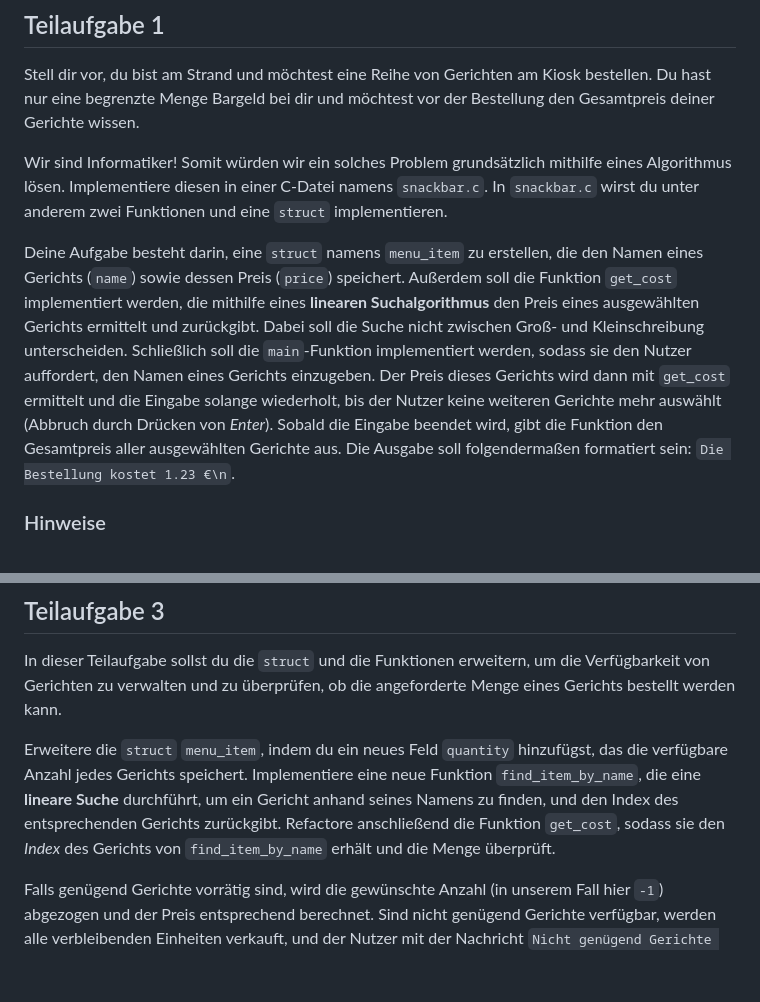
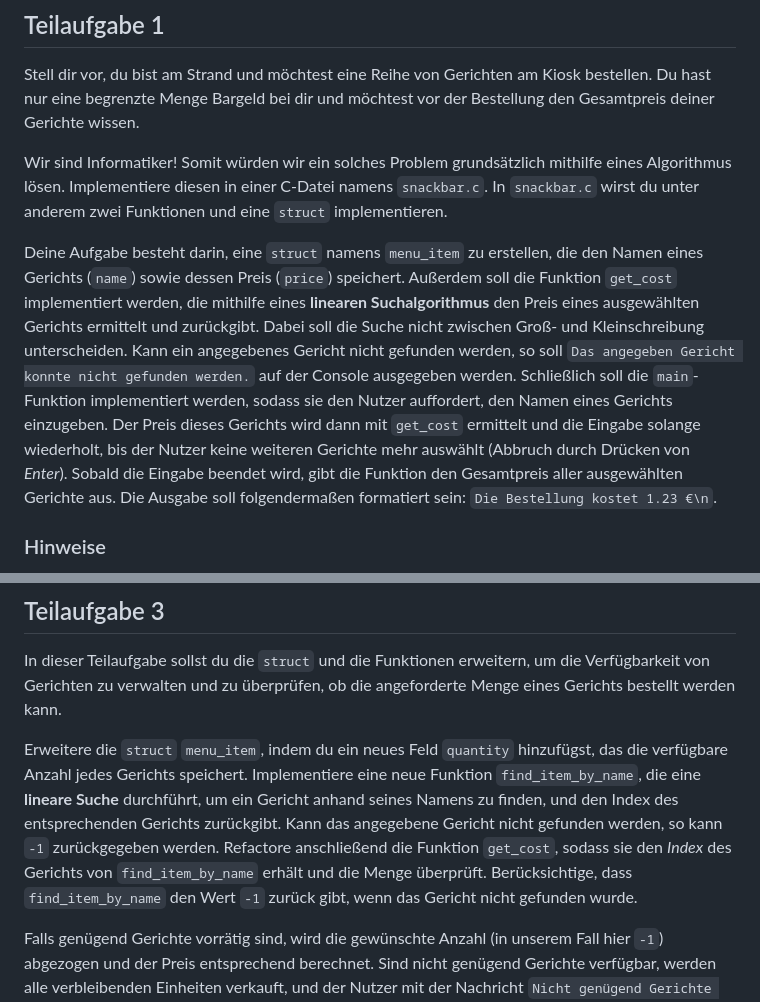
Before and after one commit to inf-lab-dev/labs, a Markdown page: snackbar/material/task.md, 2 parts joined by grey strips. GitHub-like rendering; blank space fills up the shorter version.

Commit message:
demanded error message added in task description

```diff
--- a/snackbar/material/task.md
+++ b/snackbar/material/task.md
@@ -15,7 +15,7 @@ Stell dir vor, du bist am Strand und möchtest eine Reihe von Gerichten am Kiosk
 
 Wir sind Informatiker! Somit würden wir ein solches Problem grundsätzlich mithilfe eines Algorithmus lösen. Implementiere diesen in einer C-Datei namens `snackbar.c`. In `snackbar.c` wirst du unter anderem zwei Funktionen und eine `struct` implementieren.
 
-Deine Aufgabe besteht darin, eine `struct` namens `menu_item` zu erstellen, die den Namen eines Gerichts (`name`) sowie dessen Preis (`price`) speichert. Außerdem soll die Funktion `get_cost` implementiert werden, die mithilfe eines **linearen Suchalgorithmus** den Preis eines ausgewählten Gerichts ermittelt und zurückgibt. Dabei soll die Suche nicht zwischen Groß- und Kleinschreibung unterscheiden. Schließlich soll die `main`-Funktion implementiert werden, sodass sie den Nutzer auffordert, den Namen eines Gerichts einzugeben. Der Preis dieses Gerichts wird dann mit `get_cost` ermittelt und die Eingabe solange wiederholt, bis der Nutzer keine weiteren Gerichte mehr auswählt (Abbruch durch Drücken von _Enter_). Sobald die Eingabe beendet wird, gibt die Funktion den Gesamtpreis aller ausgewählten Gerichte aus. Die Ausgabe soll folgendermaßen formatiert sein: `Die Bestellung kostet 1.23 €\n`.
+Deine Aufgabe besteht darin, eine `struct` namens `menu_item` zu erstellen, die den Namen eines Gerichts (`name`) sowie dessen Preis (`price`) speichert. Außerdem soll die Funktion `get_cost` implementiert werden, die mithilfe eines **linearen Suchalgorithmus** den Preis eines ausgewählten Gerichts ermittelt und zurückgibt. Dabei soll die Suche nicht zwischen Groß- und Kleinschreibung unterscheiden. Kann ein angegebenes Gericht nicht gefunden werden, so soll `Das angegeben Gericht konnte nicht gefunden werden.` auf der Console ausgegeben werden. Schließlich soll die `main`-Funktion implementiert werden, sodass sie den Nutzer auffordert, den Namen eines Gerichts einzugeben. Der Preis dieses Gerichts wird dann mit `get_cost` ermittelt und die Eingabe solange wiederholt, bis der Nutzer keine weiteren Gerichte mehr auswählt (Abbruch durch Drücken von _Enter_). Sobald die Eingabe beendet wird, gibt die Funktion den Gesamtpreis aller ausgewählten Gerichte aus. Die Ausgabe soll folgendermaßen formatiert sein: `Die Bestellung kostet 1.23 €\n`.
 
 ### Hinweise
 
@@ -52,7 +52,7 @@ Erweitere die Funktionalität des existierenden Programms, sodass der letztendli
 
 In dieser Teilaufgabe sollst du die `struct` und die Funktionen erweitern, um die Verfügbarkeit von Gerichten zu verwalten und zu überprüfen, ob die angeforderte Menge eines Gerichts bestellt werden kann.
 
-Erweitere die `struct` `menu_item`, indem du ein neues Feld `quantity` hinzufügst, das die verfügbare Anzahl jedes Gerichts speichert. Implementiere eine neue Funktion `find_item_by_name`, die eine **lineare Suche** durchführt, um ein Gericht anhand seines Namens zu finden, und den Index des entsprechenden Gerichts zurückgibt. Refactore anschließend die Funktion `get_cost`, sodass sie den _Index_ des Gerichts von `find_item_by_name` erhält und die Menge überprüft.
+Erweitere die `struct` `menu_item`, indem du ein neues Feld `quantity` hinzufügst, das die verfügbare Anzahl jedes Gerichts speichert. Implementiere eine neue Funktion `find_item_by_name`, die eine **lineare Suche** durchführt, um ein Gericht anhand seines Namens zu finden, und den Index des entsprechenden Gerichts zurückgibt. Kann das angegebene Gericht nicht gefunden werden, so kann `-1` zurückgegeben werden. Refactore anschließend die Funktion `get_cost`, sodass sie den _Index_ des Gerichts von `find_item_by_name` erhält und die Menge überprüft. Berücksichtige, dass `find_item_by_name` den Wert `-1` zurück gibt, wenn das Gericht nicht gefunden wurde.
 
 Falls genügend Gerichte vorrätig sind, wird die gewünschte Anzahl (in unserem Fall hier `-1`) abgezogen und der Preis entsprechend berechnet. Sind nicht genügend Gerichte verfügbar, werden alle verbleibenden Einheiten verkauft, und der Nutzer mit der Nachricht `Nicht genügend Gerichte verfügbar.` darauf hingewiesen, dass die gewünschte Menge nicht vollständig geliefert werden konnte. Achte darauf, dass die Logik sauber implementiert ist und der Nutzer bei fehlenden Gerichten klare Informationen erhält.
 
```
